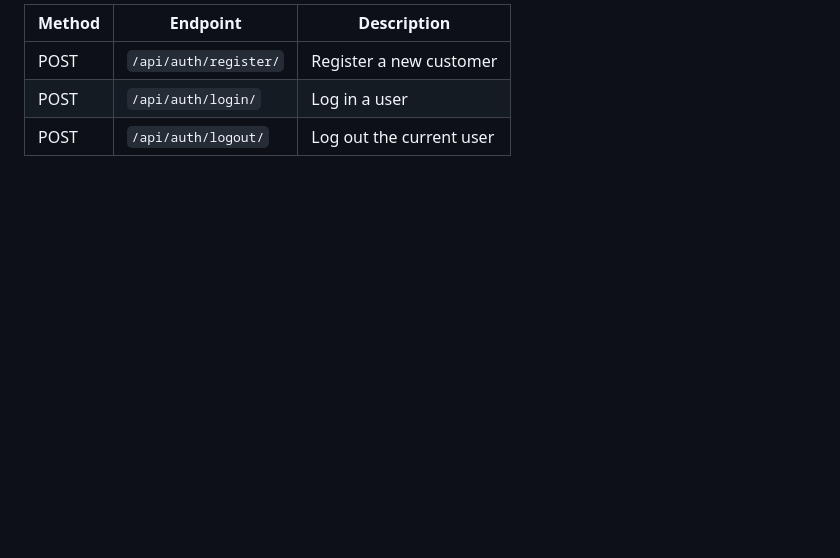
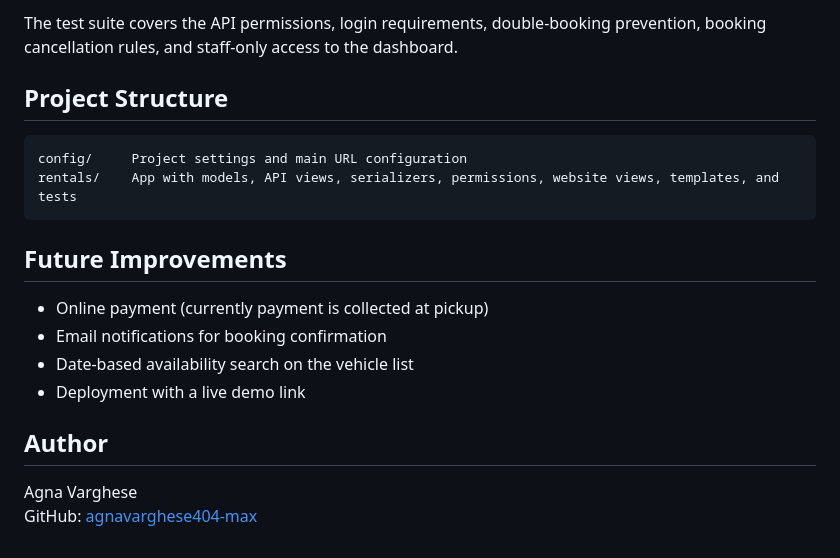
Before and after one commit to agnavarghese404-max/vehicle-rental-booking-system, a Markdown page: README.md, the part around one of its changes. Drawn GitHub-style; blank space fills up the shorter version.

````diff
--- a/README.md
+++ b/README.md
@@ -60,6 +108,21 @@ A backend REST API for managing vehicles, customers, and vehicle bookings.
 
-| Method | Endpoint | Description |
-|---|---|---|
-| POST | `/api/auth/register/` | Register a new customer |
-| POST | `/api/auth/login/` | Log in a user |
-| POST | `/api/auth/logout/` | Log out the current user |
+The test suite covers the API permissions, login requirements, double-booking prevention, booking cancellation rules, and staff-only access to the dashboard.
+
+## Project Structure
+
+```
+config/     Project settings and main URL configuration
+rentals/    App with models, API views, serializers, permissions, website views, templates, and tests
+```
+
+## Future Improvements
+
+- Online payment (currently payment is collected at pickup)
+- Email notifications for booking confirmation
+- Date-based availability search on the vehicle list
+- Deployment with a live demo link
+
+## Author
+
+Agna Varghese
+GitHub: [agnavarghese404-max](https://github.com/agnavarghese404-max)
````
Also changed, not shown: other parts of README.md (+90 -42 lines), screenshots/booking.png (added), screenshots/home.jpeg (added), screenshots/mybookingss.png (added), screenshots/owner_dashboard.png (added), screenshots/vehicle.png (added), screenshots/vehicle_detail.png (added), 1 other file.
